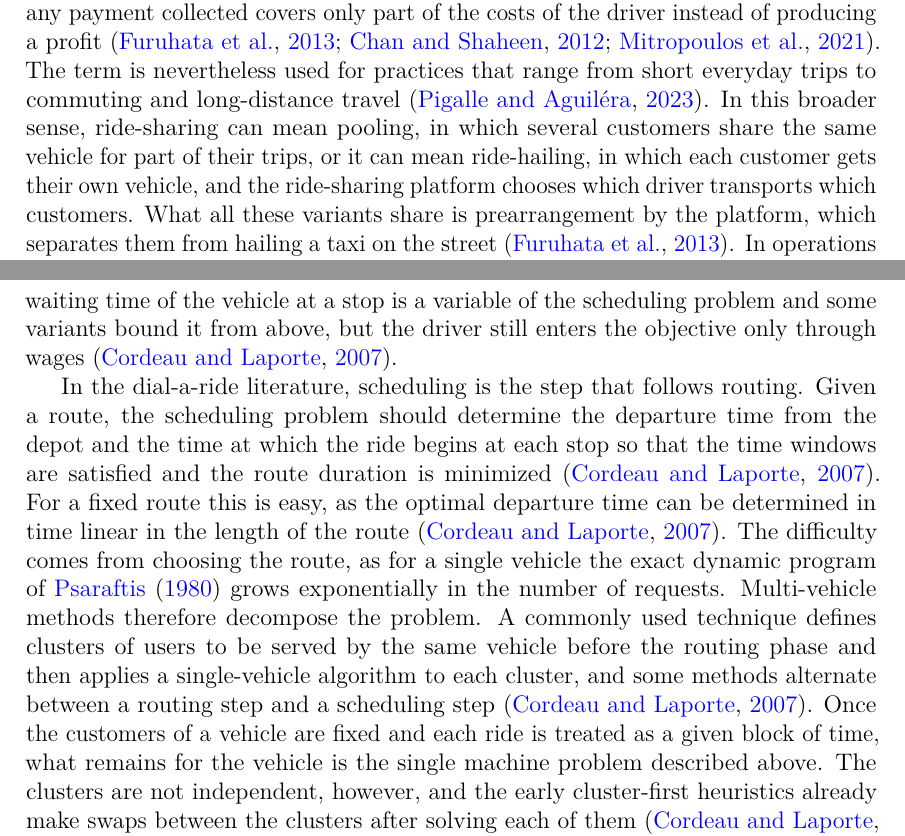
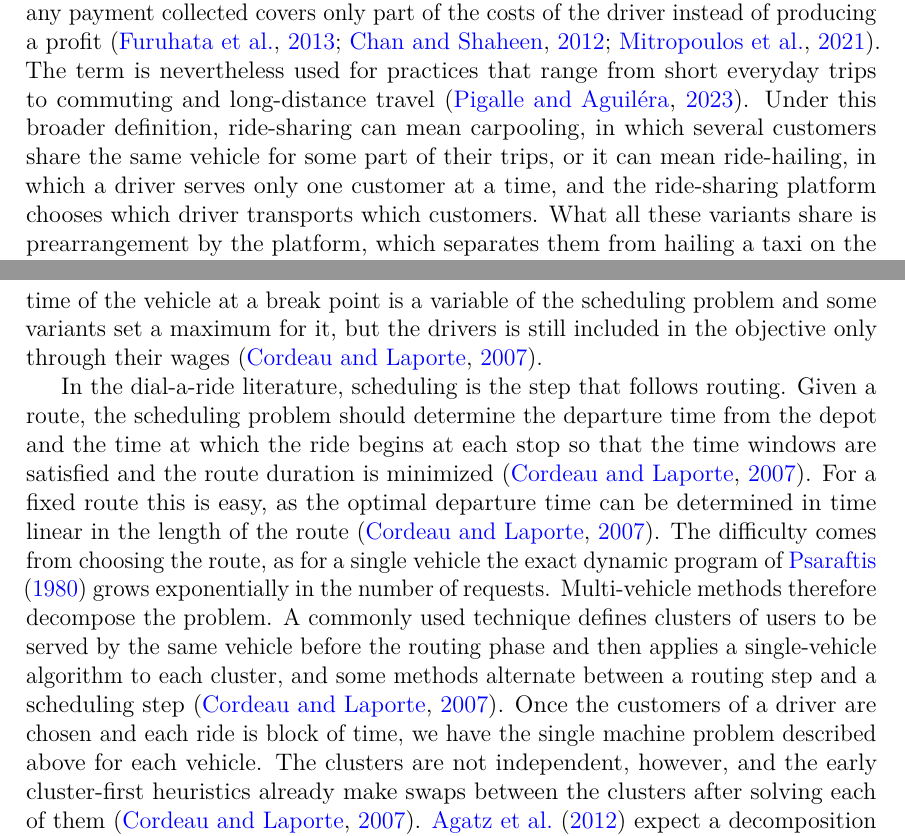
Before and after one commit to aapolaakkio/thesis, a LaTeX thesis (main.tex, which reads sections/1-introduction.tex, sections/2-literature-review.tex): two parts of pages 7 and 14 of 32, joined at a grey line, cut so that both start at the same text. Compiled offline with pdfLaTeX.

Commit message:
Updates from Overleaf

```diff
--- a/main.tex
+++ b/main.tex
@@ -326,9 +326,9 @@
 %% myös tiivistelmälomakkeeseen. Kirjoita tämä tiivistelmä työn kielellä.
 %%
 \thesisabstract{
-Ride-sharing platforms must decide which customer is served by which driver and when each ride starts. Customers have driver preferences and want their pickup to arrive on time while each driver works a certain shift and earns only while transporting someone. Both decisions are difficult combinatorial optimization problems and they constrain each other since a customer who is not assigned to a certain driver cannot be scheduled for that driver. Solving both decisions jointly is computationally expensive at real-world instance sizes where thousands of customers are matched against hundreds of drivers. Furthermore, enforcing preferences are usually left to the customer instead of building them into the matching.\\
-This thesis investigates the static ride-sharing variant where we know all of the customers and drivers before solving the problem. The problem is decomposed into three subproblems that are solved sequentially: matching, per-driver scheduling and conflict resolution. Customers give their driver preferences, which form a bipartite preference graph, and the matching is calculated as a maximum flow with the Ford–Fulkerson algorithm using the Edmonds–Karp variant. Each driver's schedule is then optimized independently using a time-indexed integer linear program which minimizes customer pickup delays, the number of unserved customers and the idle time of the driver. Since the drivers are scheduled independently, the same customer might be assigned to multiple drivers. These conflicts are solved greedily, after which an iterative resolve of the schedules takes place using five different driver orderings.\\
-The pipeline is tested on 18 synthetic instances with 6000-8000 customers and 100-150 drivers together with one reference instance of 1000 customers and 200 drivers. The runtime of the pipeline grows approximately linearly in the number of customers and shows no clear trend in the number of drivers. The largest instances take a little over 5 minutes with the conflict resolution accounting for most of the runtime. The conflict resolution improves the scheduling objective by 9-17\% for the main instances but worsens the objective by about 11\% for the reference instance. The driver ordering used in the conflict resolution has only a minor effect on the objective, and in all scenarios the number of served customers is constrained by the capacity of the drivers rather than the matching.
+Ride-sharing platforms must decide which customer is served by which driver and when each ride starts. Customers have driver preferences and want their pickup to arrive on time while each driver possibly provides a ride to multiple customers on a row and do not want to stay idle when working. Both decisions are difficult combinatorial optimization problems that constrain each other since a customer can be scheduled for a driver only if they are assigned to them. Solving both decisions jointly is computationally expensive at real-world instance sizes where thousands of customers are matched against hundreds of drivers. Furthermore, enforcing preferences is usually left to the customer instead of building them into the matching.\\
+This thesis investigates the static ride-sharing variant where we know all of the customers and drivers before solving the problem. The problem is decomposed into matching, per-driver scheduling and conflict resolution subproblems that are solved in sequence. Customers give their driver preferences, which form a bipartite preference graph, and the matching is calculated as a maximum flow with the Ford–Fulkerson algorithm using the Edmonds–Karp variant. Each driver's schedule is then optimized independently using a time-indexed integer linear program which minimizes customer pickup delays, the number of unserved customers and the idle time of the driver. Since the drivers are scheduled independently, the same customer might be assigned to multiple drivers. These conflicts are solved greedily, after which an iterative resolve of the schedules takes place using five different driver orderings.\\
+The pipeline is tested on 18 synthetic instances with 6000-8000 customers and 100-150 drivers together with one reference instance of 1000 customers and 200 drivers. The runtime of the pipeline grows approximately linearly in the number of customers and shows no clear trend in the number of drivers. The largest instances take a little over 5 minutes with the conflict resolution accounting for most of the runtime. The conflict resolution improves the scheduling objective by 9-17\% for the main instances but worsens the objective by about 11\% for the reference instance. The driver ordering used in the conflict resolution has only a minor effect on the objective, and in all scenarios the number of served customers is constrained by the shift capacities of the drivers rather than the matching capacities.
 }
 %%
 
--- a/sections/1-introduction.tex
+++ b/sections/1-introduction.tex
@@ -4,7 +4,7 @@
 
 The ride-sharing problem is fundamentally about correctly connecting two groups of people. One group is the customers, who need a ride from their current position to somewhere else, and the other is the drivers, each of whom owns a vehicle that they can use to take a customer from their origin to their destination. In the past, ride-sharing mostly meant carpooling, in which travelers with a shared origin or destination split the costs of one private vehicle and were matched manually through employer programs or telephone services~\citep{chan2012ridesharing}. Nowadays, the process is much more real-time and complex, as ride-sharing programs have integrated the Internet, mobile phones and smartphones into their services~\citep{chan2012ridesharing}. Ride-sharing platforms use algorithms to assign drivers to customers as efficiently as possible~\citep{agatz2012optimization}. This can mean optimizing potentially thousands of rides each minute.
 
-The ride-sharing problem covers a larger family of problems. Strictly defined, ride-sharing is a joint trip in which at least two participants share one vehicle, and any payment collected covers only part of the costs of the driver instead of producing a profit~\citep{furuhata2013ridesharing,chan2012ridesharing,mitropoulos2021systematic}. The term is nevertheless used for practices that range from short everyday trips to commuting and long-distance travel~\citep{pigalle2023ridesharing}. In this broader sense, ride-sharing can mean pooling, in which several customers share the same vehicle for part of their trips, or it can mean ride-hailing, in which each customer gets their own vehicle, and the ride-sharing platform chooses which driver transports which customers. What all these variants share is prearrangement by the platform, which separates them from hailing a taxi on the street~\citep{furuhata2013ridesharing}. In operations research terms they belong to the family of pickup and delivery problems~\citep{savelsbergh1995general}, and the passenger-carrying special case in which the convenience of the customer matters is known as the dial-a-ride problem~\citep{cordeau2007dialaride}. The problem can also vary in what information is available before solving the problem. For example, we may have the pickup times and origin and destination locations of all drivers immediately, or we may receive them dynamically over time, in which case the matching must be done automatically on very short notice~\citep{agatz2012optimization,berbeglia2010dynamic}. While the details differ in each variation, the core of the problem stays the same, namely how to assign a set of customer requests to a set of vehicles. This thesis investigates the ride-hailing variant, in which each customer travels alone and the drivers work fixed shifts for the platform, and a more static version of the problem, in which we know all parameters for each customer before solving, but we solve the drivers' schedules separately.
+The ride-sharing problem covers a larger family of problems. Strictly defined, ride-sharing is a joint trip in which at least two participants share one vehicle, and any payment collected covers only part of the costs of the driver instead of producing a profit~\citep{furuhata2013ridesharing,chan2012ridesharing,mitropoulos2021systematic}. The term is nevertheless used for practices that range from short everyday trips to commuting and long-distance travel~\citep{pigalle2023ridesharing}. Under this broader definition, ride-sharing can mean carpooling, in which several customers share the same vehicle for some part of their trips, or it can mean ride-hailing, in which a driver serves only one customer at a time, and the ride-sharing platform chooses which driver transports which customers. What all these variants share is prearrangement by the platform, which separates them from hailing a taxi on the street~\citep{furuhata2013ridesharing}. In operations research terms they belong to the family of pickup and delivery problems~\citep{savelsbergh1995general}, and the passenger-carrying special case in which the convenience of the customer matters is known as the dial-a-ride problem~\citep{cordeau2007dialaride}. The problem can also vary in what information is available before solving the problem. For example, we may have the pickup times and origin and destination locations of all drivers immediately, or we may receive them dynamically over time, in which case the matching must be done automatically on very short notice~\citep{agatz2012optimization,berbeglia2010dynamic}. While the details differ in each variation, the core of the problem stays the same, namely how to assign a set of customer requests to a set of vehicles. This thesis investigates the ride-hailing variant, in which each customer travels alone and the drivers work fixed shifts for the platform, and a more static version of the problem, in which we know all parameters for each customer before solving, but we solve the drivers' schedules separately.
 
 The strategy to solve the problem requires two decisions. First, we need to assign customers to drivers in a suitable way. Customers may have preferences for the kind of driver or vehicle they would like to travel with. For example, these can include age, gender, vehicle brand, and whether the vehicle is electric. Some preferences can be deal-breakers, meaning a customer will not travel with some driver. Such screening is driven largely by trust between strangers and folding it into the matching itself is known as high-dimensional matching~\citep{furuhata2013ridesharing,chaube2010trust}. Such preferences directly limit how many matches a system can produce. The number of matches formed grows with the probability that two participants have compatible trips, so the stricter that compatibility is, the fewer matches remain~\citep{dailey1999seattle}. Even when participants do share common trip patterns, actually concluding a match is not easy~\citep{hall1997dynamic}. Second, we need to figure out ride timing. Rides must be ordered so, for example, that each customer does not arrive too late at their destination and the driver does not have to travel too far without a customer. These two decisions have well-known mathematical problem definitions. The assignment is a matching problem, for which a large family of algorithms exists~\citep{pentico2007assignment}, and the timing is a scheduling problem. Both are combinatorial problems that are difficult to solve using known methods, and while they are already difficult individually, the decisions also constrain each other since a customer that is not matched to a driver cannot be scheduled for that driver.
 
--- a/sections/2-literature-review.tex
+++ b/sections/2-literature-review.tex
@@ -21,9 +21,9 @@ Matching is an integral part of ride-sharing, and \citet{agatz2012optimization}
 
 \subsection{Scheduling}
 
-Choosing when each ride of a driver takes place is a scheduling problem in the classical sense. In machine scheduling, each job has a processing time, a weight, a release date on which it becomes available and a due date, and each machine can handle at most one job at a time~\citep{lenstra1977complexity}. In the these terms a driver is a single machine, a ride is a job whose processing time is the ride duration, and the wanted pickup time is the release date. The optimality criteria are functions of the completion times of the jobs, such as the maximum lateness, the total tardiness or the number of late jobs~\citep{lenstra1977complexity}. A late pickup is then a tardiness and an unserved request plays the role of a late job. Release dates alone make a single machine problem hard. \citet{lenstra1977complexity} show that a non-zero release date for a single job is already enough to make minimizing the maximum lateness, the total completion time or the number of late jobs NP-complete. Therefore, exact solutions rely on integer programming. \citet{dyer1990formulating} compare several formulations of the single machine problem with release dates and conclude that the formulations based on time discretisation give the strongest lower bounds. In their strongest formulation a binary variable equals one if the processing of a job starts at a given time, which makes the feasible set essentially independent of the data but gives the formulation a very large number of variables~\citep{dyer1990formulating}. What the classical criteria do not measure is the machine, since all of them are functions of the job completion times~\citep{lenstra1977complexity}. In the dial-a-ride problem the waiting time of the vehicle at a stop is a variable of the scheduling problem and some variants bound it from above, but the driver still enters the objective only through wages~\citep{cordeau2007dialaride}.
+Choosing when each ride of a driver takes place is a scheduling problem in the classical sense. In machine scheduling, each job has a processing time, a weight, a release date on which it becomes available and a due date, and each machine can handle at most one job at a time~\citep{lenstra1977complexity}. In the these terms a driver is a single machine, a ride is a job whose processing time is the ride duration, and the wanted pickup time is the release date. The optimality criteria are functions of the completion times of the jobs, such as the maximum lateness, the total tardiness or the number of late jobs~\citep{lenstra1977complexity}. A late pickup is then a tardiness and an unserved request plays the role of a late job. Release dates alone make a single machine problem hard. \citet{lenstra1977complexity} show that a non-zero release date for a single job is already enough to make minimizing the maximum lateness, the total completion time or the number of late jobs NP-complete. Therefore, exact solutions rely on integer programming. \citet{dyer1990formulating} compare several formulations of the single machine problem with release dates and conclude that the formulations based on time discretisation give the strongest lower bounds. In their strongest formulation a binary variable equals one if the processing of a job starts at a given time, which makes the feasible set essentially independent of the data but gives the formulation a very large number of variables~\citep{dyer1990formulating}. What the classical criteria do not measure is the machine, since all of them are functions of the job completion times~\citep{lenstra1977complexity}. In the dial-a-ride problem the waiting time of the vehicle at a break point is a variable of the scheduling problem and some variants set a maximum for it, but the drivers is still included in the objective only through their wages~\citep{cordeau2007dialaride}.
 
-In the dial-a-ride literature, scheduling is the step that follows routing. Given a route, the scheduling problem should determine the departure time from the depot and the time at which the ride begins at each stop so that the time windows are satisfied and the route duration is minimized~\citep{cordeau2007dialaride}. For a fixed route this is easy, as the optimal departure time can be determined in time linear in the length of the route~\citep{cordeau2007dialaride}. The difficulty comes from choosing the route, as for a single vehicle the exact dynamic program of \citet{psaraftis1980dynamic} grows exponentially in the number of requests. Multi-vehicle methods therefore decompose the problem. A commonly used technique defines clusters of users to be served by the same vehicle before the routing phase and then applies a single-vehicle algorithm to each cluster, and some methods alternate between a routing step and a scheduling step~\citep{cordeau2007dialaride}. Once the customers of a vehicle are fixed and each ride is treated as a given block of time, what remains for the vehicle is the single machine problem described above. The clusters are not independent, however, and the early cluster-first heuristics already make swaps between the clusters after solving each of them~\citep{cordeau2007dialaride}. \citet{agatz2012optimization} expect a decomposition to be necessary for ride-sharing in large cities as well, but it should be noted that a geographic partition is problematic since the origin and the destination of a ride may fall in different subregions. \citet{masoud2017realtime} take the opposite route and keep time feasibility inside the matching, constructing a time-expanded feasible network for one rider at a time and searching it with a dynamic program, at the cost of processing the riders one after another.
+In the dial-a-ride literature, scheduling is the step that follows routing. Given a route, the scheduling problem should determine the departure time from the depot and the time at which the ride begins at each stop so that the time windows are satisfied and the route duration is minimized~\citep{cordeau2007dialaride}. For a fixed route this is easy, as the optimal departure time can be determined in time linear in the length of the route~\citep{cordeau2007dialaride}. The difficulty comes from choosing the route, as for a single vehicle the exact dynamic program of \citet{psaraftis1980dynamic} grows exponentially in the number of requests. Multi-vehicle methods therefore decompose the problem. A commonly used technique defines clusters of users to be served by the same vehicle before the routing phase and then applies a single-vehicle algorithm to each cluster, and some methods alternate between a routing step and a scheduling step~\citep{cordeau2007dialaride}. Once the customers of a driver are chosen and each ride is block of time, we have the single machine problem described above for each vehicle. The clusters are not independent, however, and the early cluster-first heuristics already make swaps between the clusters after solving each of them~\citep{cordeau2007dialaride}. \citet{agatz2012optimization} expect a decomposition to be necessary for ride-sharing in large cities as well, but it should be noted that a geographic partition is problematic since the origin and the destination of a ride may fall in different subregions. \citet{masoud2017realtime} take the opposite route and keep time feasibility inside the matching, constructing a time-expanded feasible network for one rider at a time and searching it with a dynamic program, at the cost of processing the riders one after another.
 
 \subsection{Contribution}
 
```
Also changed, not shown: sections/1-introduction.tex (2 more changed lines), sections/2-literature-review.tex (2 more changed lines).
